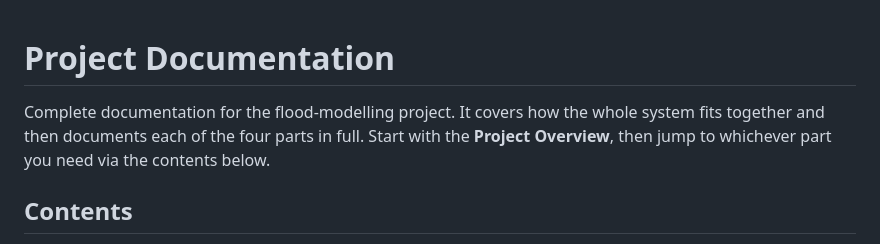
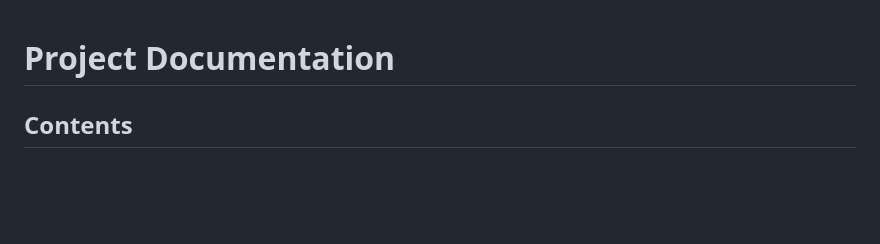
Before and after one commit to kshavv/floodMappingPipelines, a Markdown page: Readme.md, the part around the change. Rendered like a GitHub page; blank space fills up the shorter version.

```diff
--- a/Readme.md
+++ b/Readme.md
@@ -1,9 +1,6 @@
 # Project Documentation
 
-Complete documentation for the flood-modelling project. It
-covers how the whole system fits together and then documents each of the four
-parts in full. Start with the **Project Overview**, then jump to whichever part
-you need via the contents below.
+
 
 ## Contents
 
```
